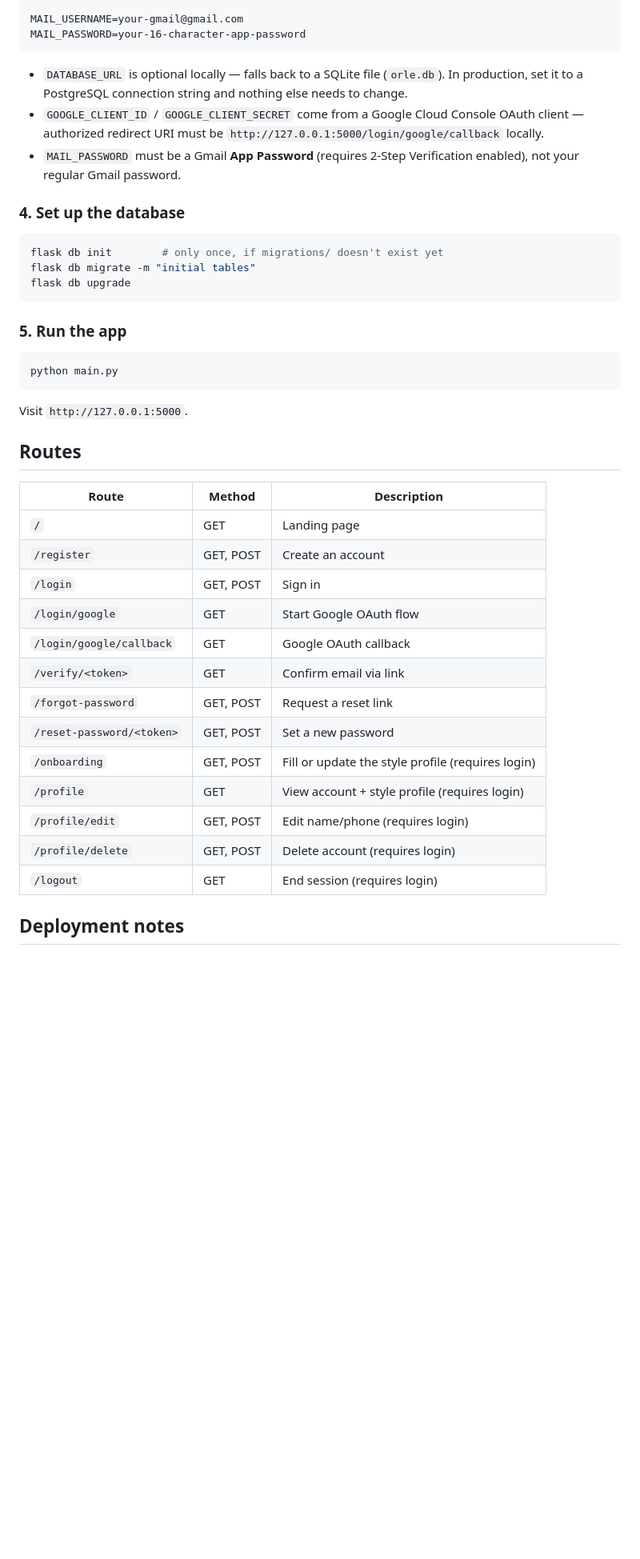
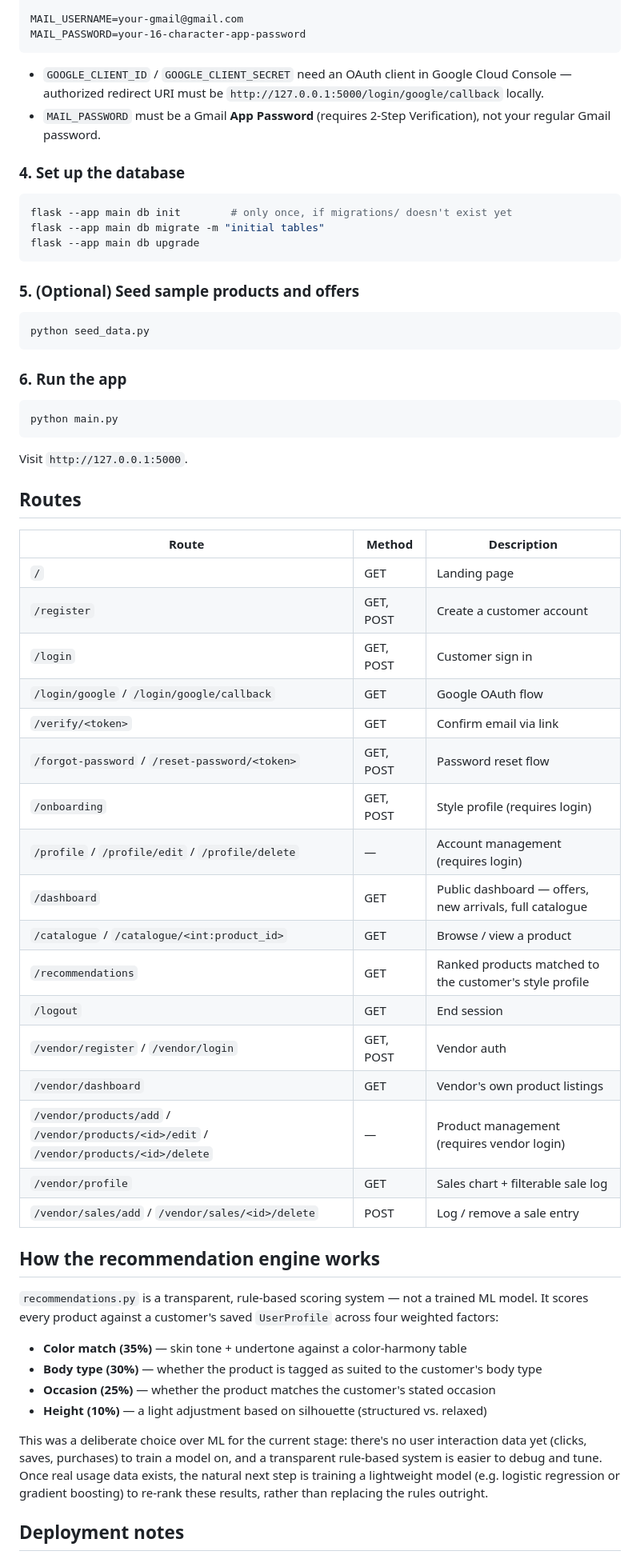
Before and after one commit to rajan083/OrleWeb, a Markdown page: README.md, the part around one of its changes. Shown at 80% size. Drawn GitHub-style; blank space fills up the shorter version.

Commit message:
Update README.md to enhance clarity on platform features and structure

````diff
--- a/README.md
+++ b/README.md
@@ -103,22 +131,26 @@ MAIL_USERNAME=your-gmail@gmail.com
 MAIL_PASSWORD=your-16-character-app-password
 ```
 
-- `DATABASE_URL` is optional locally — falls back to a SQLite file (`orle.db`). In production,
-  set it to a PostgreSQL connection string and nothing else needs to change.
-- `GOOGLE_CLIENT_ID` / `GOOGLE_CLIENT_SECRET` come from a Google Cloud Console OAuth client —
+- `GOOGLE_CLIENT_ID` / `GOOGLE_CLIENT_SECRET` need an OAuth client in Google Cloud Console —
   authorized redirect URI must be `http://127.0.0.1:5000/login/google/callback` locally.
-- `MAIL_PASSWORD` must be a Gmail **App Password** (requires 2-Step Verification enabled), not
-  your regular Gmail password.
+- `MAIL_PASSWORD` must be a Gmail **App Password** (requires 2-Step Verification), not your
+  regular Gmail password.
 
 ### 4. Set up the database
 
 ```bash
-flask db init        # only once, if migrations/ doesn't exist yet
-flask db migrate -m "initial tables"
-flask db upgrade
+flask --app main db init        # only once, if migrations/ doesn't exist yet
+flask --app main db migrate -m "initial tables"
+flask --app main db upgrade
 ```
 
-### 5. Run the app
+### 5. (Optional) Seed sample products and offers
+
+```bash
+python seed_data.py
+```
+
+### 6. Run the app
 
 ```bash
 python main.py
@@ -131,18 +163,38 @@ Visit `http://127.0.0.1:5000`.
 | Route | Method | Description |
 |---|---|---|
 | `/` | GET | Landing page |
-| `/register` | GET, POST | Create an account |
-| `/login` | GET, POST | Sign in |
-| `/login/google` | GET | Start Google OAuth flow |
-| `/login/google/callback` | GET | Google OAuth callback |
+| `/register` | GET, POST | Create a customer account |
+| `/login` | GET, POST | Customer sign in |
+| `/login/google` / `/login/google/callback` | GET | Google OAuth flow |
 | `/verify/<token>` | GET | Confirm email via link |
-| `/forgot-password` | GET, POST | Request a reset link |
-| `/reset-password/<token>` | GET, POST | Set a new password |
-| `/onboarding` | GET, POST | Fill or update the style profile (requires login) |
-| `/profile` | GET | View account + style profile (requires login) |
-| `/profile/edit` | GET, POST | Edit name/phone (requires login) |
-| `/profile/delete` | GET, POST | Delete account (requires login) |
-| `/logout` | GET | End session (requires login) |
+| `/forgot-password` / `/reset-password/<token>` | GET, POST | Password reset flow |
+| `/onboarding` | GET, POST | Style profile (requires login) |
+| `/profile` / `/profile/edit` / `/profile/delete` | — | Account management (requires login) |
+| `/dashboard` | GET | Public dashboard — offers, new arrivals, full catalogue |
+| `/catalogue` / `/catalogue/<int:product_id>` | GET | Browse / view a product |
+| `/recommendations` | GET | Ranked products matched to the customer's style profile |
+| `/logout` | GET | End session |
+| `/vendor/register` / `/vendor/login` | GET, POST | Vendor auth |
+| `/vendor/dashboard` | GET | Vendor's own product listings |
+| `/vendor/products/add` / `/vendor/products/<id>/edit` / `/vendor/products/<id>/delete` | — | Product management (requires vendor login) |
+| `/vendor/profile` | GET | Sales chart + filterable sale log |
+| `/vendor/sales/add` / `/vendor/sales/<id>/delete` | POST | Log / remove a sale entry |
+
+## How the recommendation engine works
+
+`recommendations.py` is a transparent, rule-based scoring system — not a trained ML model. It
+scores every product against a customer's saved `UserProfile` across four weighted factors:
+
+- **Color match (35%)** — skin tone + undertone against a color-harmony table
+- **Body type (30%)** — whether the product is tagged as suited to the customer's body type
+- **Occasion (25%)** — whether the product matches the customer's stated occasion
+- **Height (10%)** — a light adjustment based on silhouette (structured vs. relaxed)
+
+This was a deliberate choice over ML for the current stage: there's no user interaction data
+yet (clicks, saves, purchases) to train a model on, and a transparent rule-based system is
+easier to debug and tune. Once real usage data exists, the natural next step is training a
+lightweight model (e.g. logistic regression or gradient boosting) to re-rank these results,
+rather than replacing the rules outright.
 
 ## Deployment notes
 
````
Also changed, not shown: other parts of README.md (+64 -36 lines).
